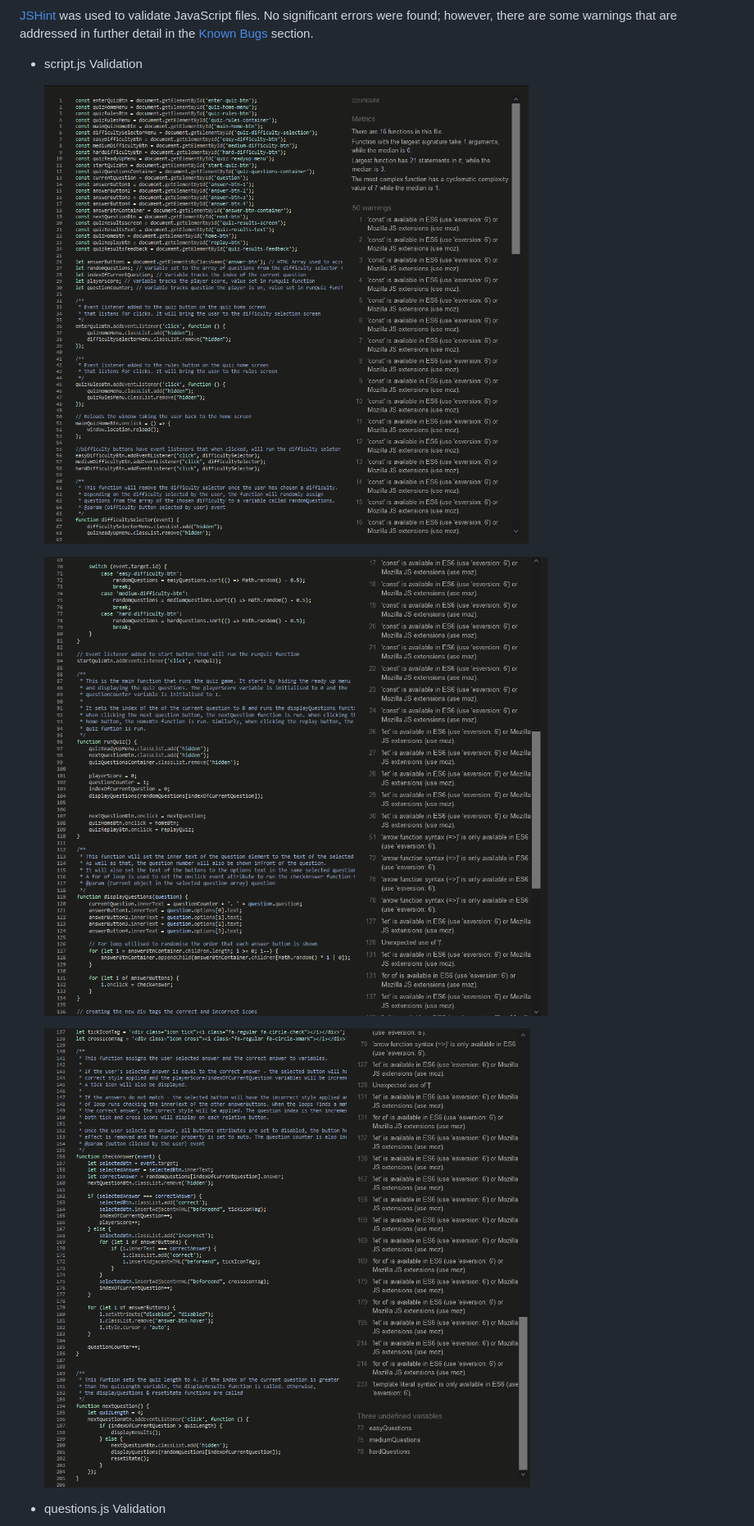
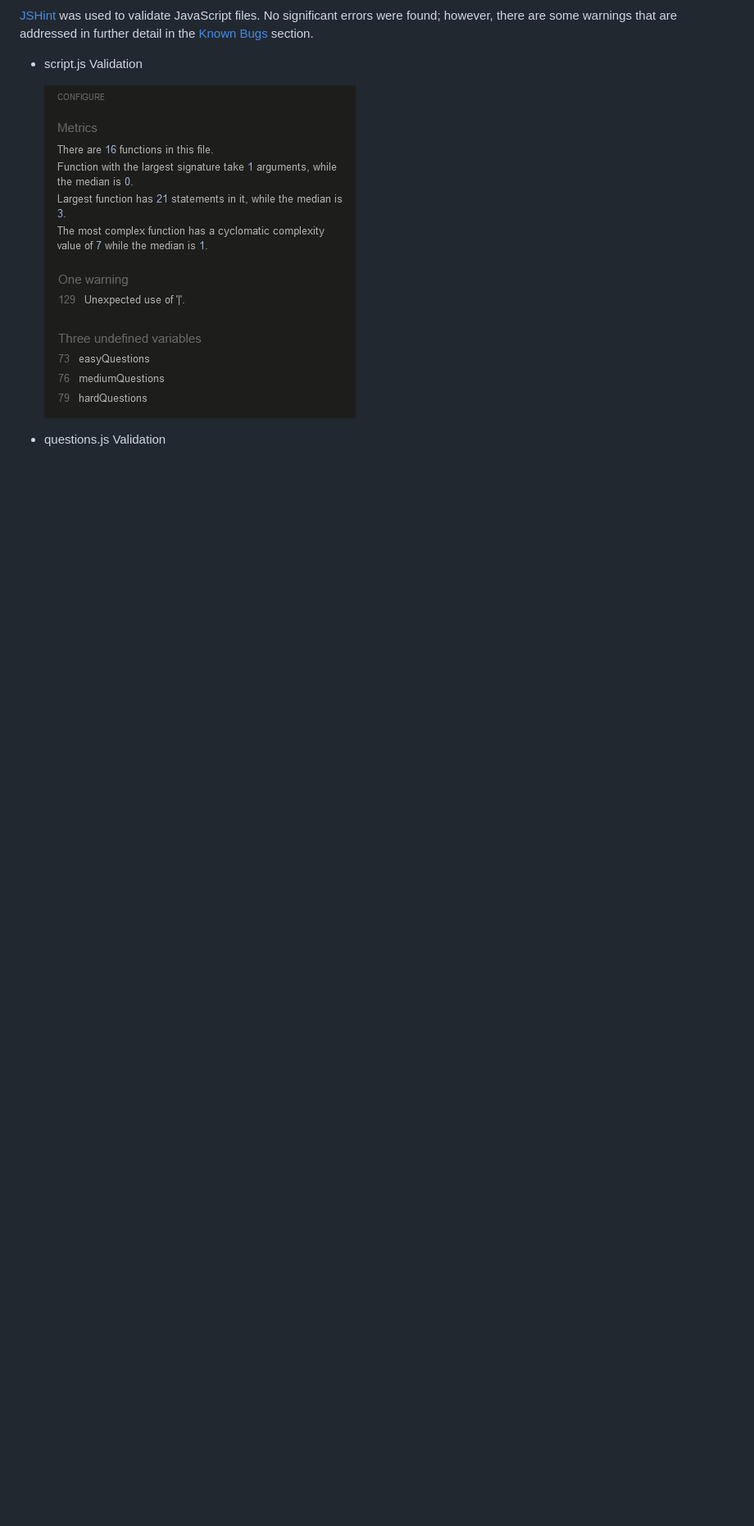
Before and after one commit to MarkD117/marvel-quiz, a Markdown page: README.md, the part around the change. Shown: that part at 82% size. Drawn GitHub-style; pictures changed too: documentation/jshint-script.js-img.png (added), documentation/jshint-script.js-img1.png (deleted), documentation/jshint-script.js-img2.png (deleted); blank space fills up the shorter version.

Commit message:
Edit JSHint images and restructure relevant readme section

```diff
--- a/README.md
+++ b/README.md
@@ -290,11 +290,7 @@ During the planning stages, I  created wireframes for all pages of the site. [Ba
 
 - script.js Validation
 
-    ![script.js-validation screenshot](documentation/jshint-script.js-img1.png)
-
-    ![script.js-validation screenshot](documentation/jshint-script.js-img2.png)
-
-    ![script.js-validation screenshot](documentation/jshint-script.js-img3.png)
+    ![script.js-validation screenshot](documentation/jshint-script.js-img.png)
 
 - questions.js Validation
 
```
Also changed, not shown: documentation/jshint-questions.js-img.png.
